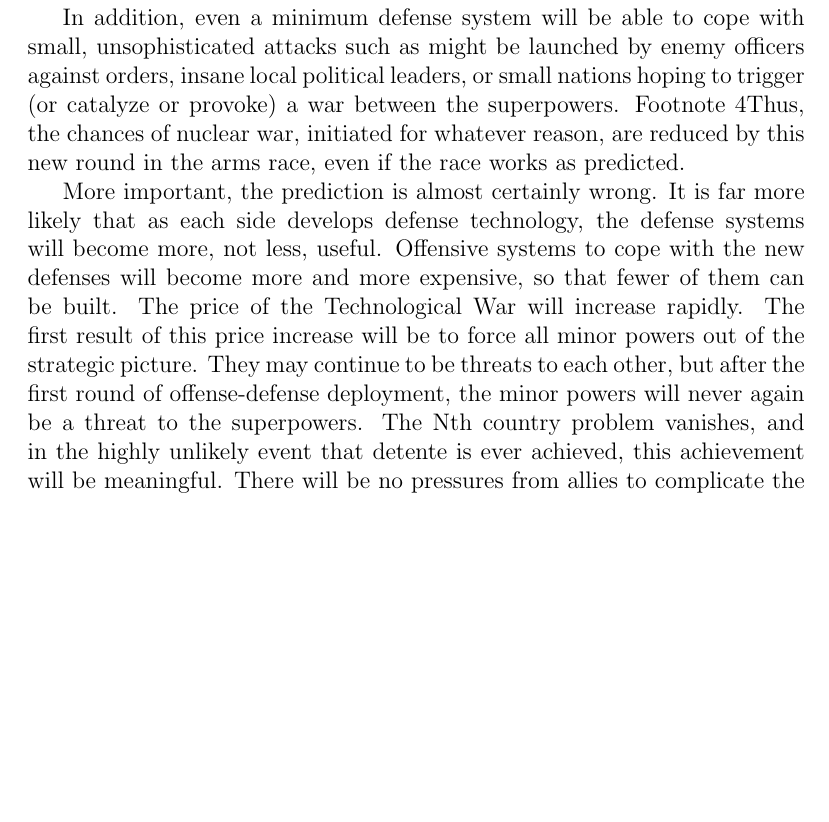
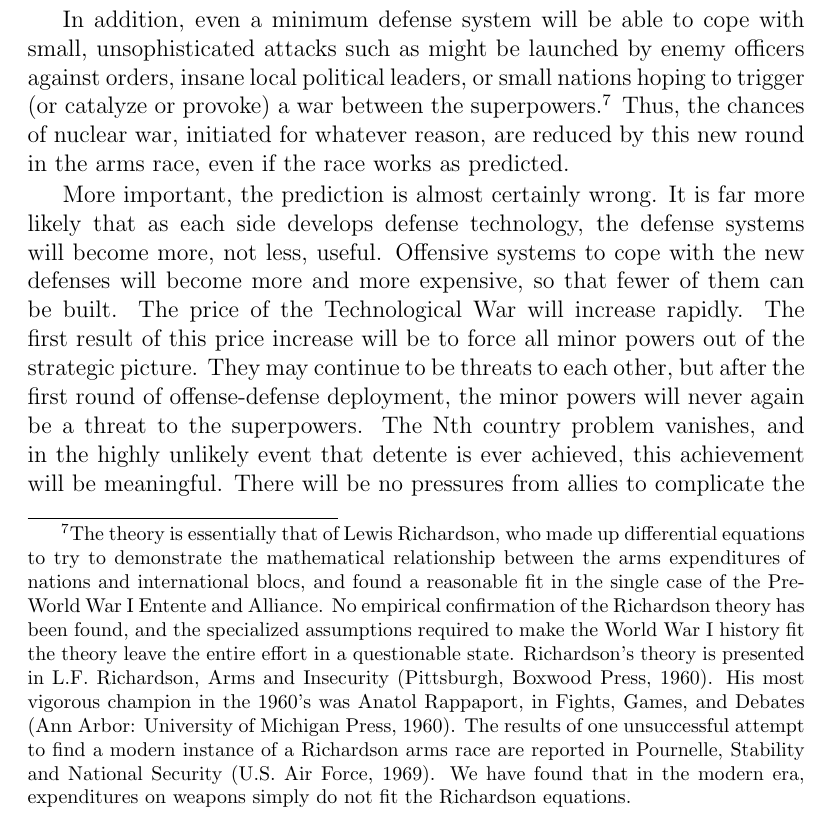
Before and after one commit to casey-martin/strat-of-tech, a LaTeX thesis (strat-of-tech/main.tex, which reads strat-of-tech/chapters/chapter-6.tex): part of page 154 of 161 before the commit and part of page 154 of 162 after it, cut so that both start at the same text, the shorter picture padded with empty space. Compiled offline with pdfLaTeX.

Commit message:
update footnotes

```diff
--- a/strat-of-tech/chapters/chapter-6.tex
+++ b/strat-of-tech/chapters/chapter-6.tex
@@ -119,7 +119,7 @@ The arms race argument is perhaps one of the most spectacular; it is also the mo
 
 The latter statement is most certainly not correct. As the mutual inventories of SOF increase, the destructiveness of nuclear war also increases, so that it becomes less and less rational to initiate nuclear hostilities for any but the most compelling reasons. Even the most dedicated advocates of the MAD strategy must admit that in general, the higher the force levels, the more stable what Albert Wohlstetter called "the delicate balance of terror."
 
-In addition, even a minimum defense system will be able to cope with small, unsophisticated attacks such as might be launched by enemy officers against orders, insane local political leaders, or small nations hoping to trigger (or catalyze or provoke) a war between the superpowers. Footnote 4Thus, the chances of nuclear war, initiated for whatever reason, are reduced by this new round in the arms race, even if the race works as predicted.
+In addition, even a minimum defense system will be able to cope with small, unsophisticated attacks such as might be launched by enemy officers against orders, insane local political leaders, or small nations hoping to trigger (or catalyze or provoke) a war between the superpowers.\footnote{The theory is essentially that of Lewis Richardson, who made up differential equations to try to demonstrate the mathematical relationship between the arms expenditures of nations and international blocs, and found a reasonable fit in the single case of the Pre-World War I Entente and Alliance. No empirical confirmation of the Richardson theory has been found, and the specialized assumptions required to make the World War I history fit the theory leave the entire effort in a questionable state. Richardson's theory is presented in L.F. Richardson, Arms and Insecurity (Pittsburgh, Boxwood Press, 1960). His most vigorous champion in the 1960's was Anatol Rappaport, in Fights, Games, and Debates (Ann Arbor: University of Michigan Press, 1960). The results of one unsuccessful attempt to find a modern instance of a Richardson arms race are reported in Pournelle, Stability and National Security (U.S. Air Force, 1969). We have found that in the modern era, expenditures on weapons simply do not fit the Richardson equations.} Thus, the chances of nuclear war, initiated for whatever reason, are reduced by this new round in the arms race, even if the race works as predicted.
 
 More important, the prediction is almost certainly wrong. It is far more likely that as each side develops defense technology, the defense systems will become more, not less, useful. Offensive systems to cope with the new defenses will become more and more expensive, so that fewer of them can be built. The price of the Technological War will increase rapidly. The first result of this price increase will be to force all minor powers out of the strategic picture. They may continue to be threats to each other, but after the first round of offense-defense deployment, the minor powers will never again be a threat to the superpowers. The Nth country problem vanishes, and in the highly unlikely event that detente is ever achieved, this achievement will be meaningful. There will be no pressures from allies to complicate the agreements made by the superpowers.
 
```
Also changed, not shown: 1 other file.
